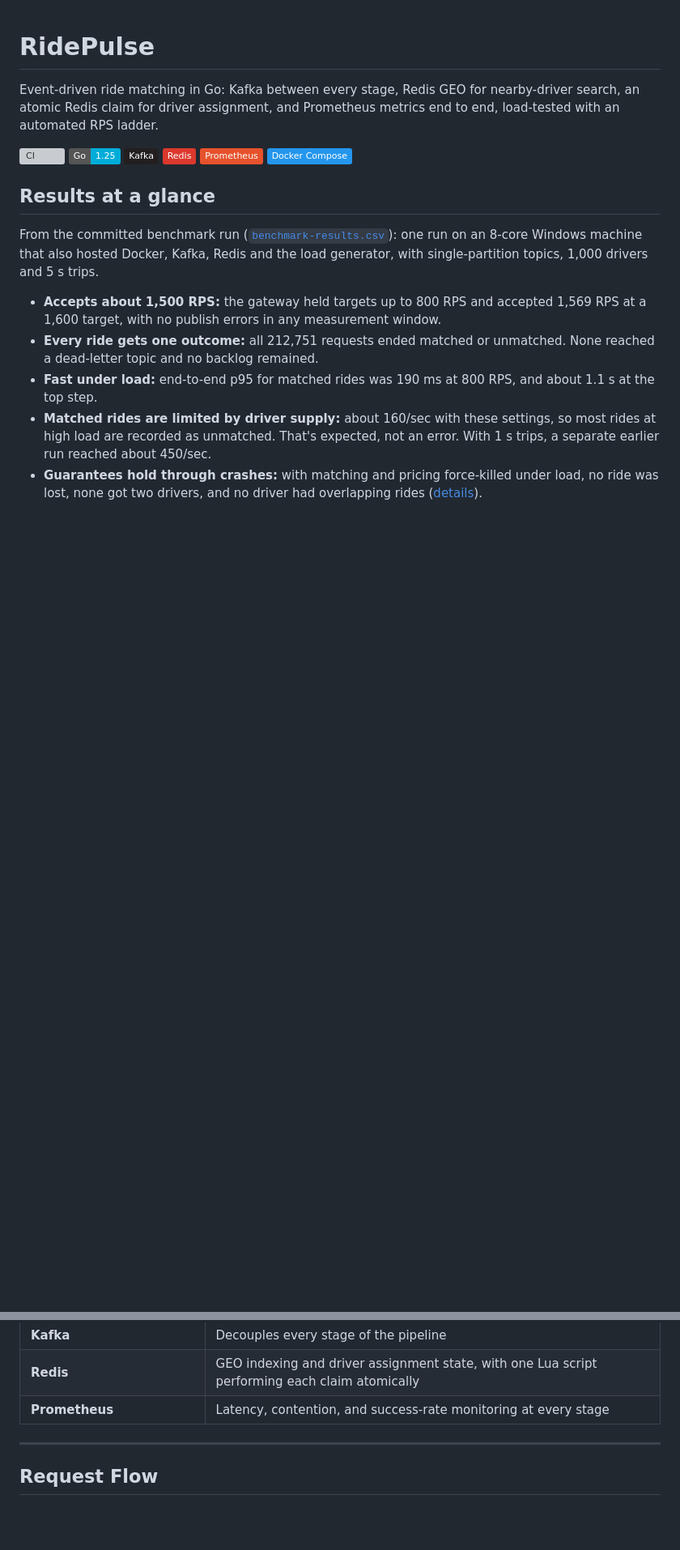
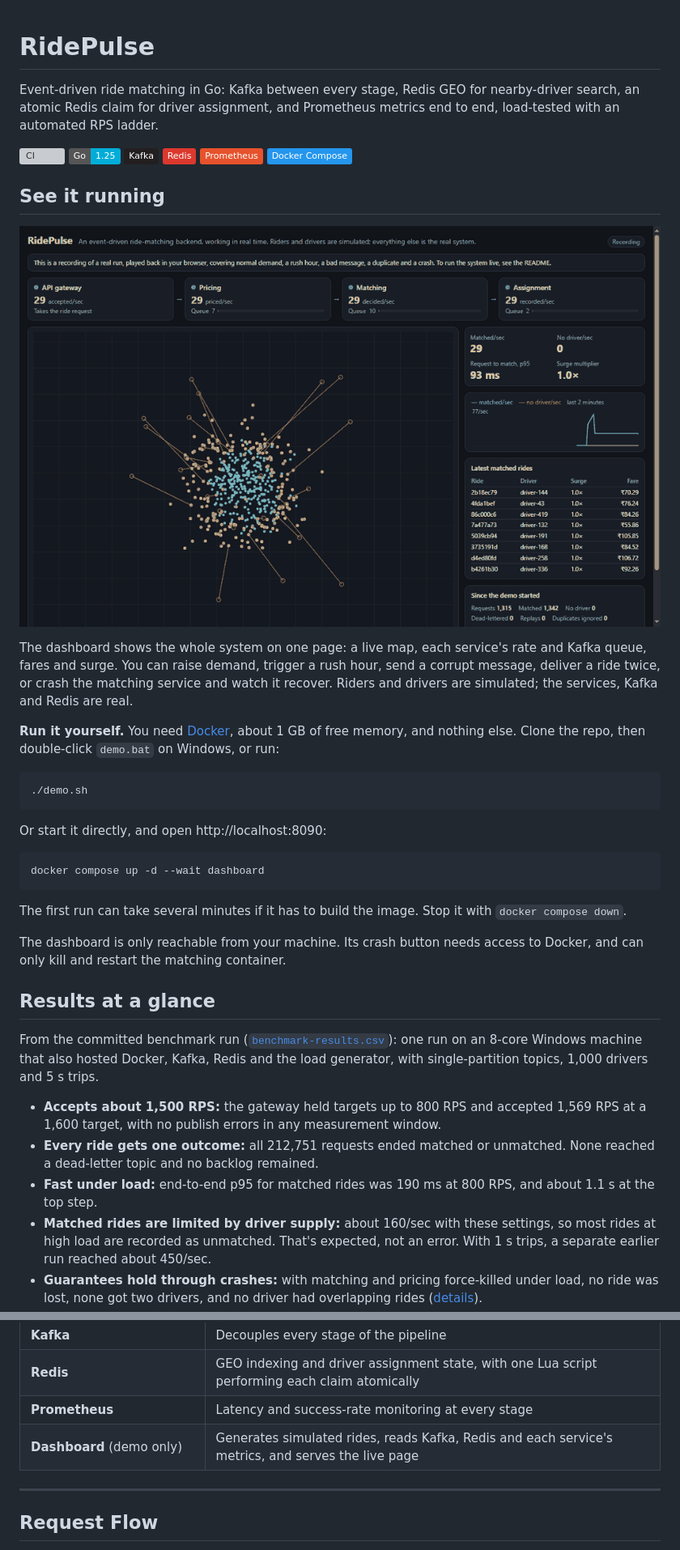
Before and after one commit to coderconnoisseur/ridepulse, a Markdown page: README.md, 2 parts joined by grey strips. Shown at 81% size. GitHub-like rendering; pictures changed too: assets/demo.gif (added); badges without logos; blank space fills up the shorter version; grey boxes are pictures that could not be loaded.

Commit message:
docs: show the demo in the README and guide

````diff
--- a/README.md
+++ b/README.md
@@ -8,6 +8,28 @@ Event-driven ride matching in Go: Kafka between every stage, Redis GEO for nearb
 ![Redis](https://img.shields.io/badge/Redis-DC382D?logo=redis&logoColor=white)
 ![Prometheus](https://img.shields.io/badge/Prometheus-E6522C?logo=prometheus&logoColor=white)
 ![Docker Compose](https://img.shields.io/badge/Docker%20Compose-2496ED?logo=docker&logoColor=white)
+
+## See it running
+
+![RidePulse dashboard: drivers on a map during a rush hour, with live rates, queues and surge pricing](assets/demo.gif)
+
+The dashboard shows the whole system on one page: a live map, each service's rate and Kafka queue, fares and surge. You can raise demand, trigger a rush hour, send a corrupt message, deliver a ride twice, or crash the matching service and watch it recover. Riders and drivers are simulated; the services, Kafka and Redis are real.
+
+**Run it yourself.** You need [Docker](https://www.docker.com/products/docker-desktop/), about 1 GB of free memory, and nothing else. Clone the repo, then double-click `demo.bat` on Windows, or run:
+
+```bash
+./demo.sh
+```
+
+Or start it directly, and open http://localhost:8090:
+
+```bash
+docker compose up -d --wait dashboard
+```
+
+The first run can take several minutes if it has to build the image. Stop it with `docker compose down`.
+
+The dashboard is only reachable from your machine. Its crash button needs access to Docker, and can only kill and restart the matching container.
 
 ## Results at a glance
 
@@ -84,7 +106,8 @@ The `ride.*` payloads share one contract, [`pkg/events`](pkg/events/events.go):
 | **Shared runtime** (`pkg/kafkaconsumer`, `pkg/health`) | At-least-once consumer runner with ordered commits and DLQs; liveness and readiness handlers |
 | **Kafka** | Decouples every stage of the pipeline |
 | **Redis** | GEO indexing and driver assignment state, with one Lua script performing each claim atomically |
-| **Prometheus** | Latency, contention, and success-rate monitoring at every stage |
+| **Prometheus** | Latency and success-rate monitoring at every stage |
+| **Dashboard** (demo only) | Generates simulated rides, reads Kafka, Redis and each service's metrics, and serves the live page |
 
 ---
 
````
Also changed, not shown: other parts of README.md (+2 -0 lines), docs/how-it-works.md (+12 -4 lines).
